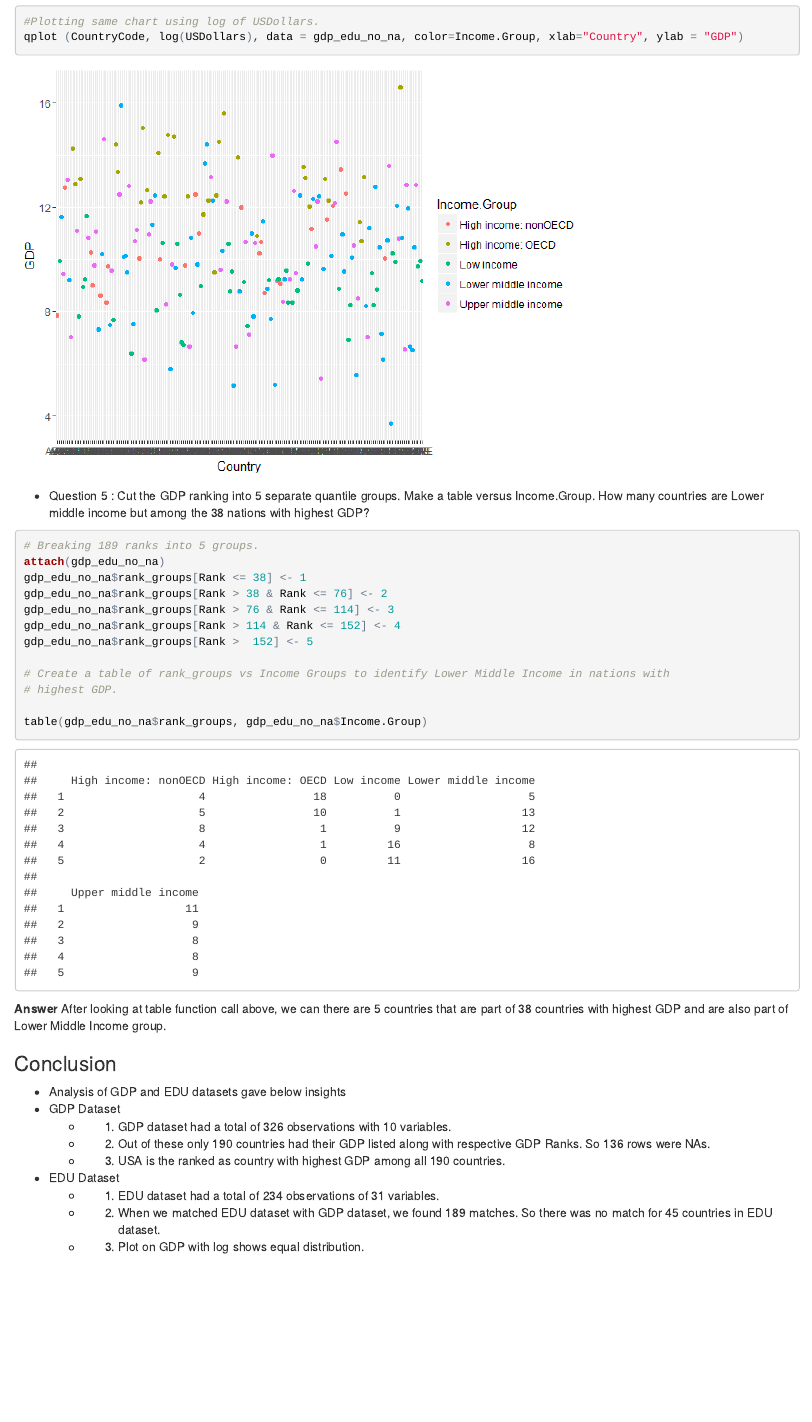
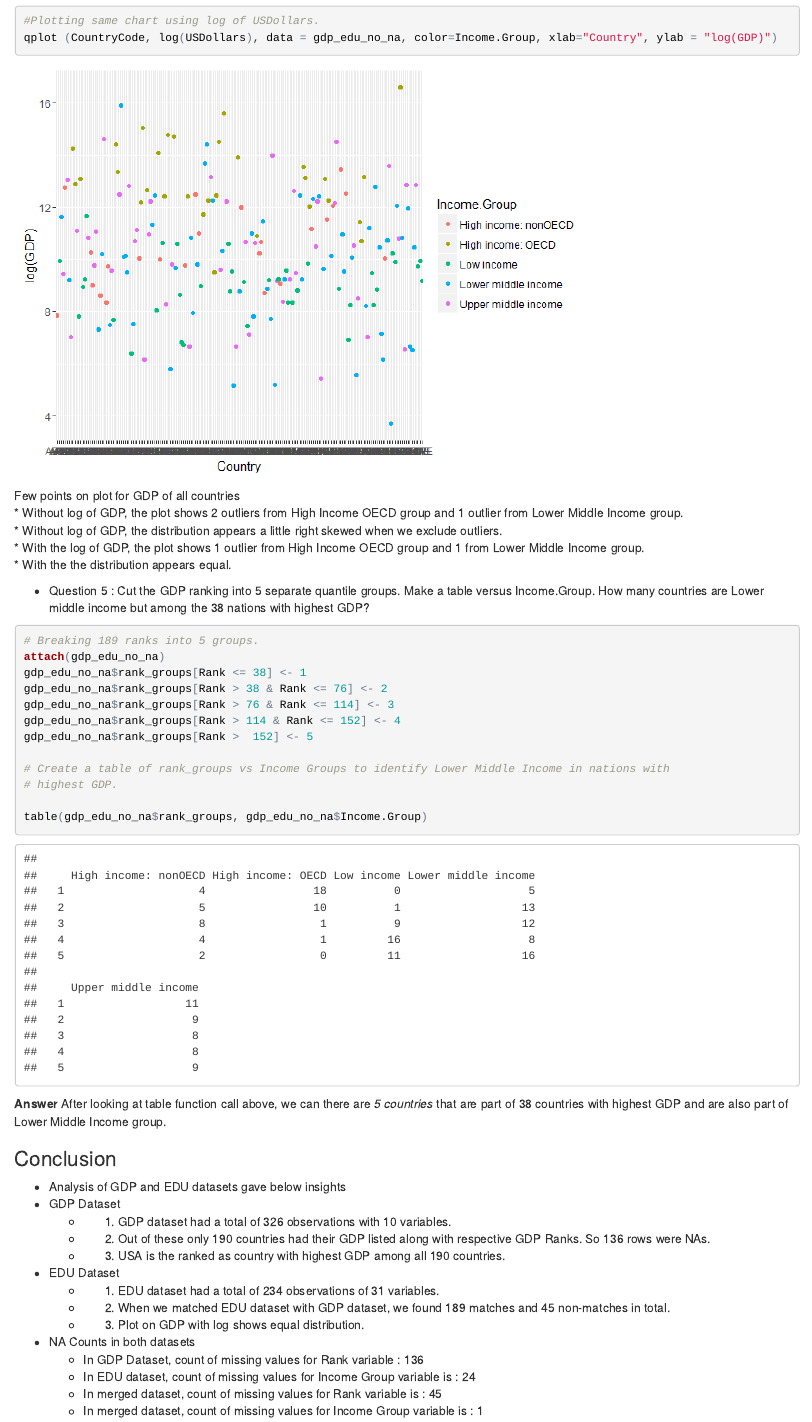
Before and after one commit to vishal11680/Unit6CaseStudy, an R Markdown document (RubricCaseStudy.rmd): the page in a window 1100 px wide, from 5230 px down before the commit and from 5450 px down after it, so that both start at the same text. The pictures show the output file RubricCaseStudy.html that the author committed with the source, opened offline.

Commit message:
Third commit

````diff
--- a/RubricCaseStudy.rmd
+++ b/RubricCaseStudy.rmd
@@ -186,9 +196,15 @@ library(ggplot2)
 qplot (CountryCode, USDollars, data = gdp_edu_no_na, color=Income.Group, xlab="Country", ylab = "GDP")
 
 #Plotting same chart using log of USDollars.
-qplot (CountryCode, log(USDollars), data = gdp_edu_no_na, color=Income.Group, xlab="Country", ylab = "GDP")
+qplot (CountryCode, log(USDollars), data = gdp_edu_no_na, color=Income.Group, xlab="Country", ylab = "log(GDP)")
 
 ```
+
+Few points on plot for GDP of all countries
+    * Without log of GDP, the plot shows 2 outliers from High Income OECD group and 1 outlier from Lower Middle Income group.
+    * Without log of GDP, the distribution appears a little right skewed when we exclude outliers.
+    * With the log of GDP, the plot shows 1 outlier from High Income OECD group and 1 from Lower Middle Income group.
+    * With the the distribution appears equal.
 
 * Question 5 : Cut the GDP ranking into 5 separate quantile groups. Make a table versus Income.Group. How many countries are Lower middle income but among the 38 nations with highest GDP?
 
@@ -208,15 +224,21 @@ gdp_edu_no_na$rank_groups[Rank >  152] <- 5
 table(gdp_edu_no_na$rank_groups, gdp_edu_no_na$Income.Group)
 
 ```
-**Answer** After looking at table function call above, we can there are 5 countries that are part of 38 countries with highest GDP and are also part of Lower Middle Income group.
+**Answer** After looking at table function call above, we can there are *5 countries* that are part of 38 countries with highest GDP and are also part of Lower Middle Income group.
 
 ### Conclusion
 
+* Analysis of GDP and EDU datasets gave below insights
   * GDP Dataset
     * 1)  GDP dataset had a total of 326 observations with 10 variables.
     * 2)  Out of these only 190 countries had their GDP listed along with respective GDP Ranks. So 136 rows were NAs.
     * 3)  USA is the ranked as country with highest GDP among all 190 countries.
   * EDU Dataset
     * 1)  EDU dataset had a total  of 234 observations of 31 variables.
-    * 2)  When we matched EDU dataset with GDP dataset, we found 189 matches. So there was no match for 45 countries in EDU dataset.
+    * 2)  When we matched EDU dataset with GDP dataset, we found 189 matches and 45 non-matches in total.
     * 3)  Plot on GDP with log shows equal distribution.
+  * NA Counts in both datasets
+    * In GDP Dataset, count of missing values for Rank variable : `r NAcount`
+    * In EDU dataset, count of missing values for Income Group variable is : `r blank_ig_cnt`
+    * In merged dataset, count of missing values for Rank variable is : `r na_rank`
+    * In merged dataset, count of missing values for Income Group variable is : `r na_inc_grp`
````
Also changed, not shown: RubricCaseStudy.html, RubricCaseStudy.md, RubricCaseStudy_files/figure-html/unnamed-chunk-9-2.png, RubricCaseStudy.rmd (14 more changed lines).
